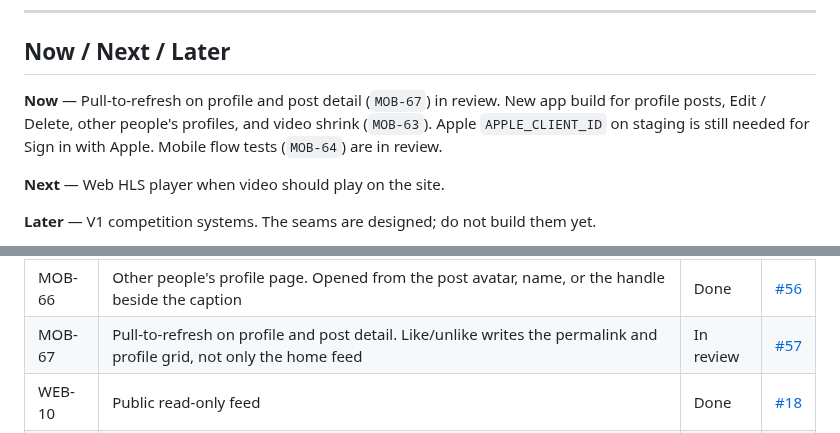
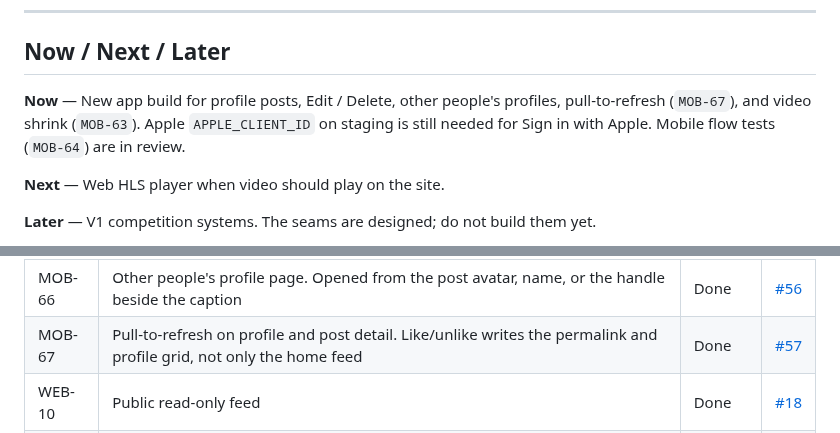
Before and after one commit to pedrommarquesm/aura, a Markdown page: docs/roadmap.md, 2 parts joined by grey strips. GitHub-like rendering.

Commit message:
Mark MOB-67 done after merge of #57.

```diff
--- a/docs/roadmap.md
+++ b/docs/roadmap.md
@@ -39,7 +39,7 @@ ID prefixes:
 
 ## Now / Next / Later
 
-**Now** — Pull-to-refresh on profile and post detail (`MOB-67`) in review. New app build for profile posts, Edit / Delete, other people's profiles, and video shrink (`MOB-63`). Apple `APPLE_CLIENT_ID` on staging is still needed for Sign in with Apple. Mobile flow tests (`MOB-64`) are in review.
+**Now** — New app build for profile posts, Edit / Delete, other people's profiles, pull-to-refresh (`MOB-67`), and video shrink (`MOB-63`). Apple `APPLE_CLIENT_ID` on staging is still needed for Sign in with Apple. Mobile flow tests (`MOB-64`) are in review.
 
 **Next** — Web HLS player when video should play on the site.
 
@@ -173,7 +173,7 @@ Goal: **Discover → Like → Gain Aura → Climb → Post → Repeat**, end to
 | MOB-62 | Feed: one tap unmutes. Overlay above VideoView + Exclusive single tap must outlive the double-tap window | Done | [#52](https://github.com/pedrommarquesm/aura/pull/52) |
 | MOB-65 | Profile grid opens a post. Own posts get Edit (caption only) and Delete in the options menu | Done | [#56](https://github.com/pedrommarquesm/aura/pull/56) |
 | MOB-66 | Other people's profile page. Opened from the post avatar, name, or the handle beside the caption | Done | [#56](https://github.com/pedrommarquesm/aura/pull/56) |
-| MOB-67 | Pull-to-refresh on profile and post detail. Like/unlike writes the permalink and profile grid, not only the home feed | In review | [#57](https://github.com/pedrommarquesm/aura/pull/57) |
+| MOB-67 | Pull-to-refresh on profile and post detail. Like/unlike writes the permalink and profile grid, not only the home feed | Done | [#57](https://github.com/pedrommarquesm/aura/pull/57) |
 | WEB-10 | Public read-only feed | Done | [#18](https://github.com/pedrommarquesm/aura/pull/18) |
 | WEB-11 | Public post page `/a/@username/post/:postId` + deep link to app | Done | [#23](https://github.com/pedrommarquesm/aura/pull/23) |
 | WEB-14 | Share path is `/a/:username/post/:id`. A leading `@` 308s away — Next.js treats `@slot` as a parallel route and RSC-prefetches looped | Done | [#31](https://github.com/pedrommarquesm/aura/pull/31) |
```
